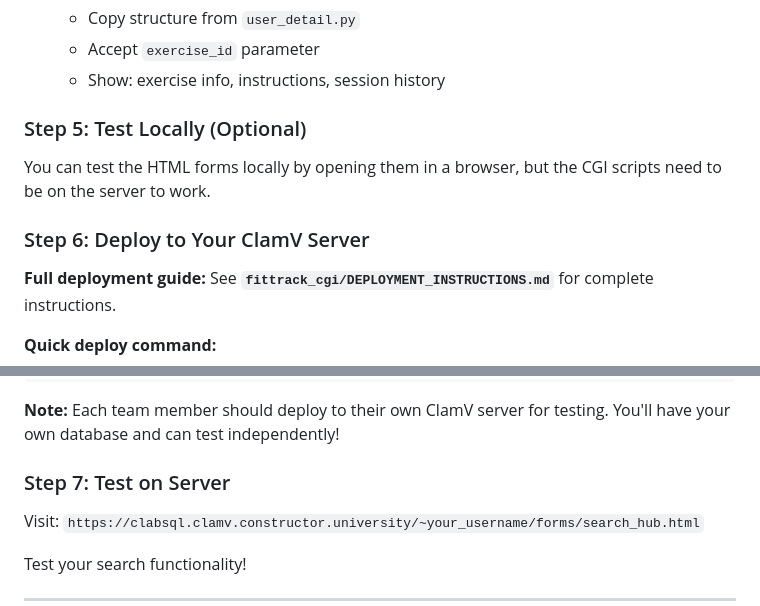
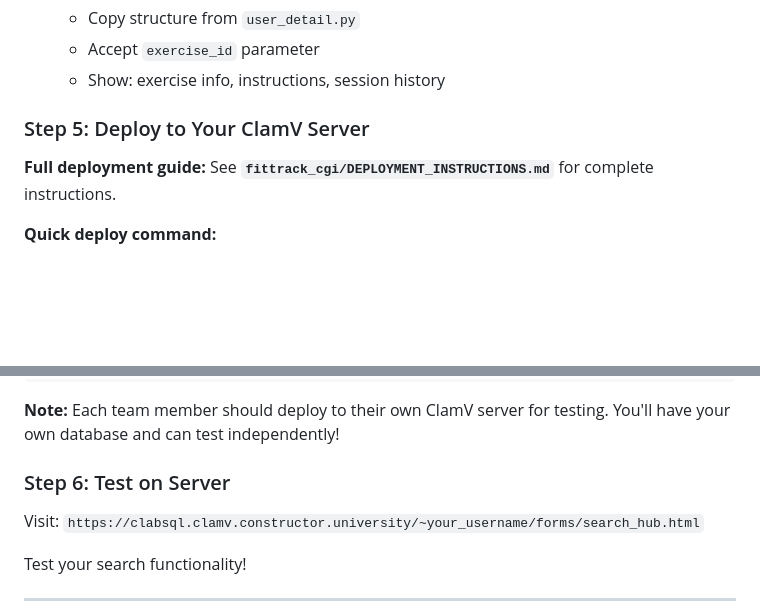
Before and after one commit to bremenq/db-fitness-tracker, a Markdown page: HW6/INSTRUCTIONS_FOR_TEAM.md, 2 parts joined by grey strips. Drawn GitHub-style; blank space fills up the shorter version.

Commit message:
Remove local testing step - CGI needs server to work

```diff
--- a/HW6/INSTRUCTIONS_FOR_TEAM.md
+++ b/HW6/INSTRUCTIONS_FOR_TEAM.md
@@ -128,11 +128,7 @@ This file contains:
    - Accept `exercise_id` parameter
    - Show: exercise info, instructions, session history
 
-### Step 5: Test Locally (Optional)
-
-You can test the HTML forms locally by opening them in a browser, but the CGI scripts need to be on the server to work.
-
-### Step 6: Deploy to Your ClamV Server
+### Step 5: Deploy to Your ClamV Server
 
 **Full deployment guide:** See **`fittrack_cgi/DEPLOYMENT_INSTRUCTIONS.md`** for complete instructions.
 
@@ -151,7 +147,7 @@ sshpass -p "$PASSWORD" ssh ${USERNAME}@clabsql.clamv.constructor.university "chm
 
 **Note:** Each team member should deploy to their own ClamV server for testing. You'll have your own database and can test independently!
 
-### Step 7: Test on Server
+### Step 6: Test on Server
 
 Visit: `https://clabsql.clamv.constructor.university/~your_username/forms/search_hub.html`
 
```
